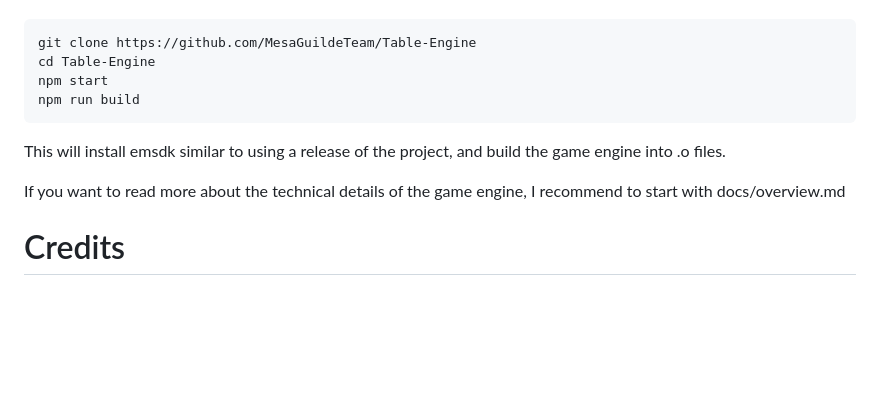
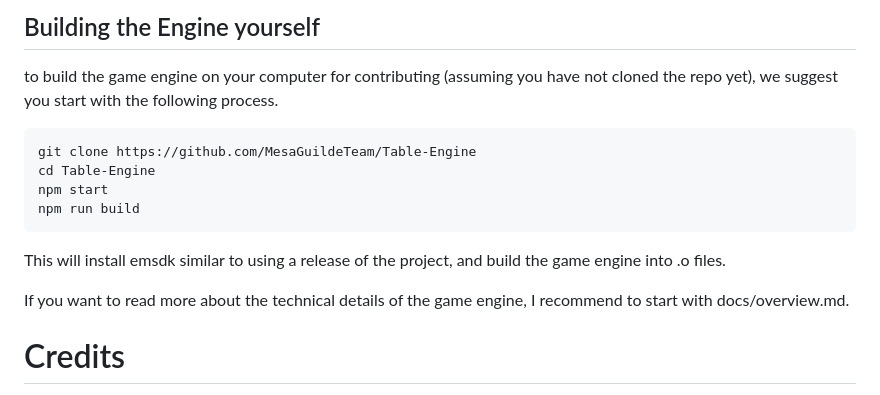
Before and after one commit to MesaGuildeTeam/Carpenter-Engine, a Markdown page: README.md, the part around one of its changes. GitHub-like rendering; blank space fills up the shorter version.

````diff
--- a/README.md
+++ b/README.md
@@ -75,3 +100,6 @@ to build the game engine yourself for contributing (assuming you have not cloned
+## Building the Engine yourself
+to build the game engine on your computer for contributing (assuming you have
+not cloned the repo yet), we suggest you start with the following process.
 
 ```sh
 git clone https://github.com/MesaGuildeTeam/Table-Engine
@@ -80,9 +108,11 @@ npm start
 npm run build
 ```
 
-This will install emsdk similar to using a release of the project, and build the game engine into .o files.
+This will install emsdk similar to using a release of the project, and build the
+game engine into .o files.
 
-If you want to read more about the technical details of the game engine, I recommend to start with docs/overview.md
+If you want to read more about the technical details of the game engine, I
+recommend to start with docs/overview.md.
 
 # Credits
 
````
Also changed, not shown: other parts of README.md (+40 -15 lines).
